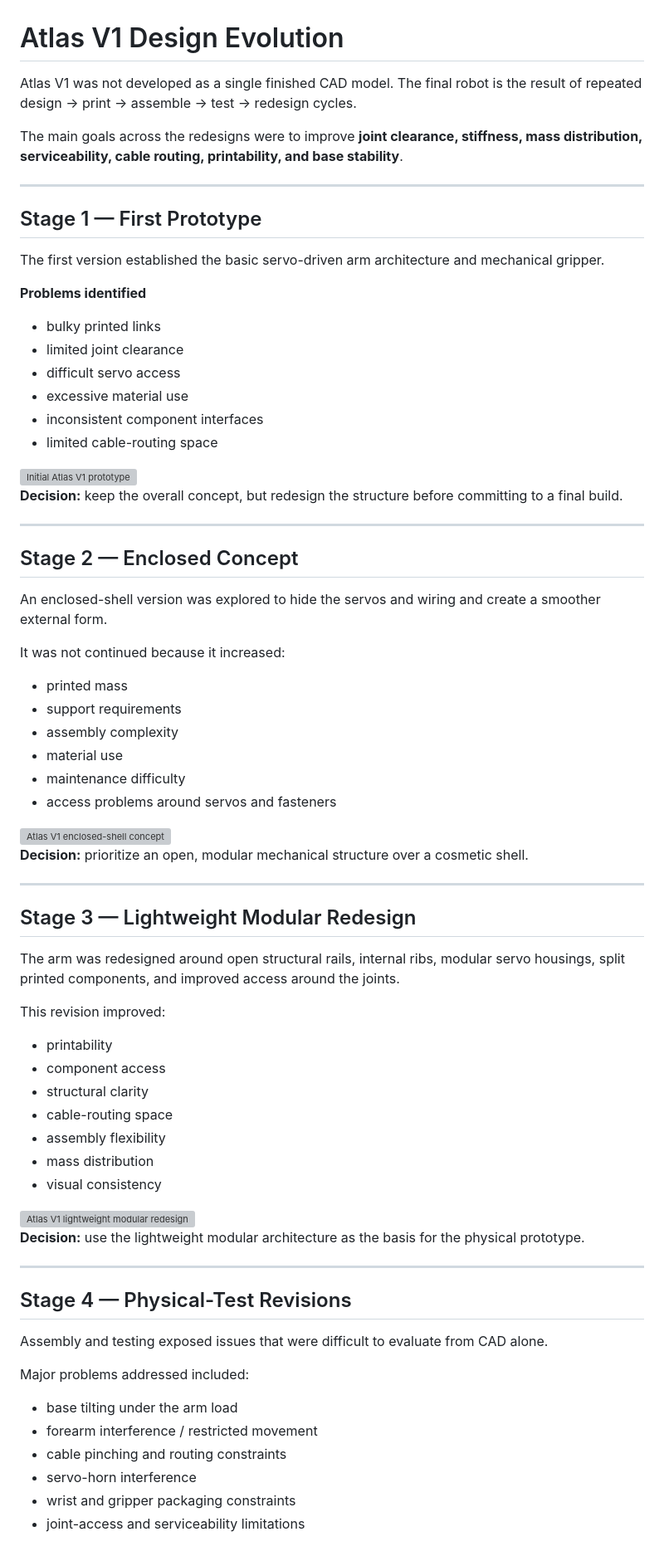
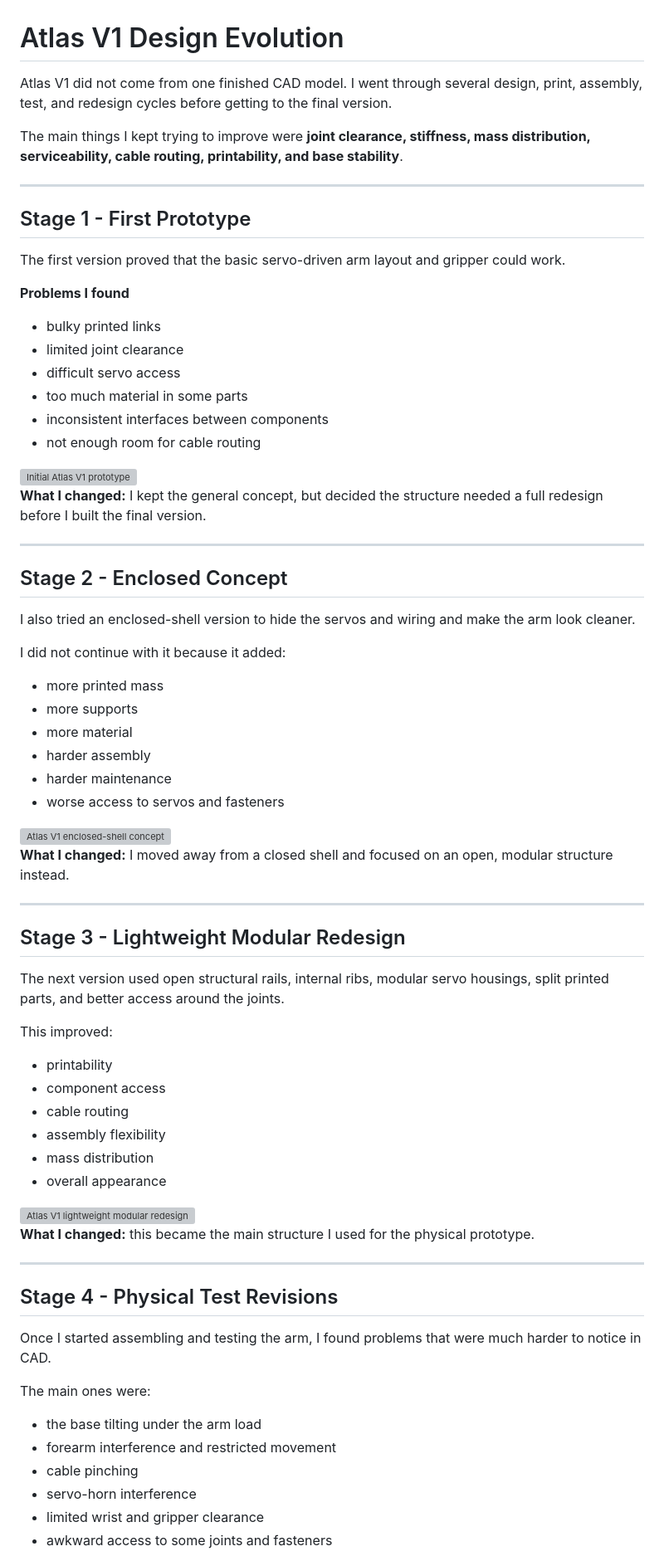
Before and after one commit to ethanTsui2/Project-Atlas, a Markdown page: Design-Evolution/README.md, the part around one of its changes. Shown at 83% size. GitHub-like rendering; grey boxes are pictures that could not be loaded.

Commit message:
Make design evolution sound more personal

```diff
--- a/Design-Evolution/README.md
+++ b/Design-Evolution/README.md
@@ -1,79 +1,78 @@
 # Atlas V1 Design Evolution
 
-Atlas V1 was not developed as a single finished CAD model. The final robot is the result of repeated design → print → assemble → test → redesign cycles.
+Atlas V1 did not come from one finished CAD model. I went through several design, print, assembly, test, and redesign cycles before getting to the final version.
 
-The main goals across the redesigns were to improve **joint clearance, stiffness, mass distribution, serviceability, cable routing, printability, and base stability**.
+The main things I kept trying to improve were **joint clearance, stiffness, mass distribution, serviceability, cable routing, printability, and base stability**.
 
 ---
 
-## Stage 1 — First Prototype
+## Stage 1 - First Prototype
 
-The first version established the basic servo-driven arm architecture and mechanical gripper.
+The first version proved that the basic servo-driven arm layout and gripper could work.
 
-**Problems identified**
+**Problems I found**
 
 - bulky printed links
 - limited joint clearance
 - difficult servo access
-- excessive material use
-- inconsistent component interfaces
-- limited cable-routing space
+- too much material in some parts
+- inconsistent interfaces between components
+- not enough room for cable routing
 
 <img width="726" alt="Initial Atlas V1 prototype" src="https://github.com/user-attachments/assets/328c2b68-d8bf-4852-ad3f-d6deca671f70" />
 
-**Decision:** keep the overall concept, but redesign the structure before committing to a final build.
+**What I changed:** I kept the general concept, but decided the structure needed a full redesign before I built the final version.
 
 ---
 
-## Stage 2 — Enclosed Concept
+## Stage 2 - Enclosed Concept
 
-An enclosed-shell version was explored to hide the servos and wiring and create a smoother external form.
+I also tried an enclosed-shell version to hide the servos and wiring and make the arm look cleaner.
 
-It was not continued because it increased:
+I did not continue with it because it added:
 
-- printed mass
-- support requirements
-- assembly complexity
-- material use
-- maintenance difficulty
-- access problems around servos and fasteners
+- more printed mass
+- more supports
+- more material
+- harder assembly
+- harder maintenance
+- worse access to servos and fasteners
 
 <img width="757" alt="Atlas V1 enclosed-shell concept" src="https://github.com/user-attachments/assets/7b7d42e3-46ce-42fa-bf5f-48f2f45a9412" />
 
-**Decision:** prioritize an open, modular mechanical structure over a cosmetic shell.
+**What I changed:** I moved away from a closed shell and focused on an open, modular structure instead.
 
 ---
 
-## Stage 3 — Lightweight Modular Redesign
+## Stage 3 - Lightweight Modular Redesign
 
-The arm was redesigned around open structural rails, internal ribs, modular servo housings, split printed components, and improved access around the joints.
+The next version used open structural rails, internal ribs, modular servo housings, split printed parts, and better access around the joints.
 
-This revision improved:
+This improved:
 
 - printability
 - component access
-- structural clarity
-- cable-routing space
+- cable routing
 - assembly flexibility
 - mass distribution
-- visual consistency
+- overall appearance
 
 <img width="695" alt="Atlas V1 lightweight modular redesign" src="https://github.com/user-attachments/assets/93c1c046-da12-4f34-bb67-2d4305fef6f7" />
 
-**Decision:** use the lightweight modular architecture as the basis for the physical prototype.
+**What I changed:** this became the main structure I used for the physical prototype.
 
 ---
 
-## Stage 4 — Physical-Test Revisions
+## Stage 4 - Physical Test Revisions
 
-Assembly and testing exposed issues that were difficult to evaluate from CAD alone.
+Once I started assembling and testing the arm, I found problems that were much harder to notice in CAD.
 
-Major problems addressed included:
+The main ones were:
 
-- base tilting under the arm load
-- forearm interference / restricted movement
-- cable pinching and routing constraints
+- the base tilting under the arm load
+- forearm interference and restricted movement
+- cable pinching
 - servo-horn interference
-- wrist and gripper packaging constraints
-- joint-access and serviceability limitations
+- limited wrist and gripper clearance
+- awkward access to some joints and fasteners
 
```
Also changed, not shown: other parts of Design-Evolution/README.md (+20 -20 lines).
